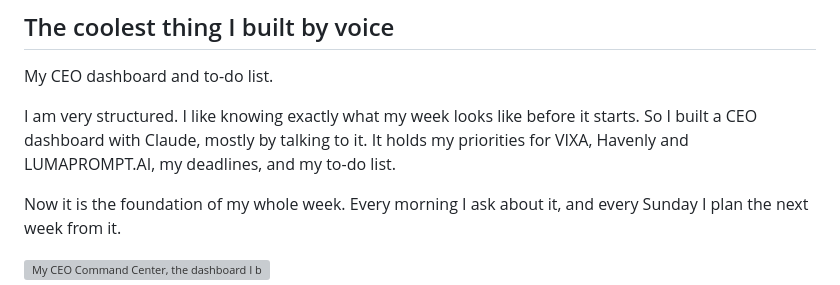
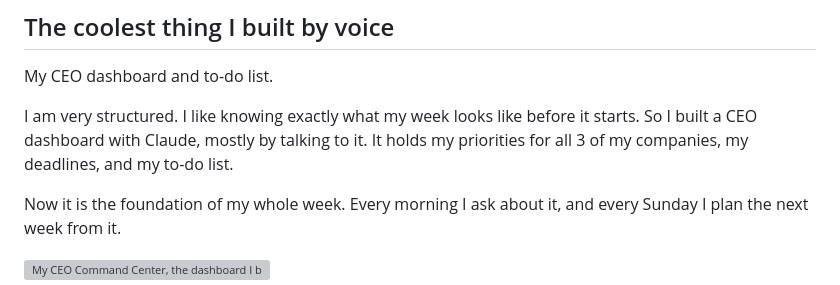
Before and after one commit to lisahaven19/lisa-haven-blog, a Markdown page: _posts/2026-11-13-how-to-use-claude-voice-mode.md, the part around the change. GitHub-like rendering; grey boxes are pictures that could not be loaded.

Commit message:
Claude voice mode post: keep company names out of the dashboard section
Co-Authored-By: Claude Opus 5.5 <noreply@anthropic.com>
Claude-Session: https://claude.ai/code/session_0169LMnXZRxuubrjssmHdQTS

```diff
--- a/_posts/2026-11-13-how-to-use-claude-voice-mode.md
+++ b/_posts/2026-11-13-how-to-use-claude-voice-mode.md
@@ -100,7 +100,7 @@ At the end, give me a 3 line recap I can read later when I park.
 
 My CEO dashboard and to-do list.
 
-I am very structured. I like knowing exactly what my week looks like before it starts. So I built a CEO dashboard with Claude, mostly by talking to it. It holds my priorities for VIXA, Havenly and LUMAPROMPT.AI, my deadlines, and my to-do list.
+I am very structured. I like knowing exactly what my week looks like before it starts. So I built a CEO dashboard with Claude, mostly by talking to it. It holds my priorities for all 3 of my companies, my deadlines, and my to-do list.
 
 Now it is the foundation of my whole week. Every morning I ask about it, and every Sunday I plan the next week from it.
 
```
